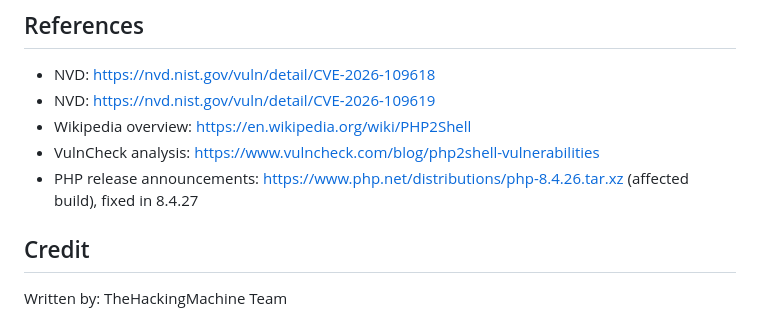
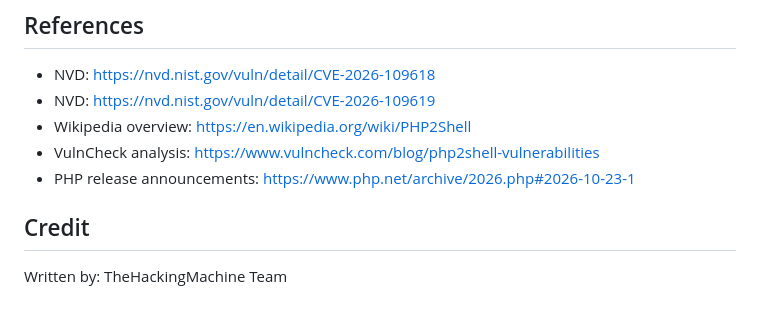
Before and after one commit to askarlabs/TheHackingMachine, a Markdown page: writeups/cve-2026-109618.md, the part around the change. Rendered like a GitHub page.

Commit message:
cve-2026-109618 - corrected php offcial announcement link

```diff
--- a/writeups/cve-2026-109618.md
+++ b/writeups/cve-2026-109618.md
@@ -165,7 +165,7 @@ execution gained through the bug — at whatever privilege level it lands at
 - NVD: https://nvd.nist.gov/vuln/detail/CVE-2026-109619
 - Wikipedia overview: https://en.wikipedia.org/wiki/PHP2Shell
 - VulnCheck analysis: https://www.vulncheck.com/blog/php2shell-vulnerabilities
-- PHP release announcements: https://www.php.net/distributions/php-8.4.26.tar.xz (affected build), fixed in 8.4.27
+- PHP release announcements: https://www.php.net/archive/2026.php#2026-10-23-1
 
 ## Credit
 
```
